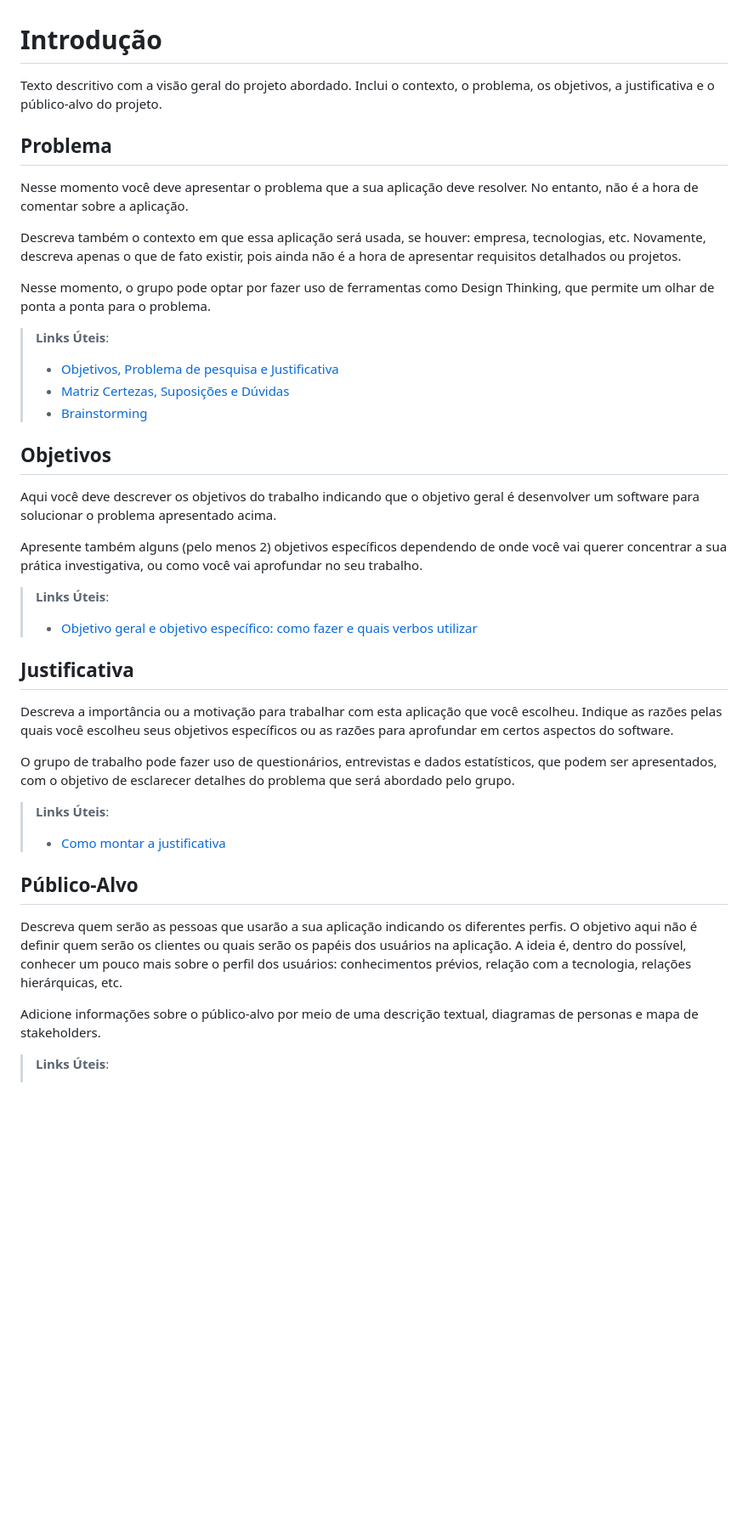
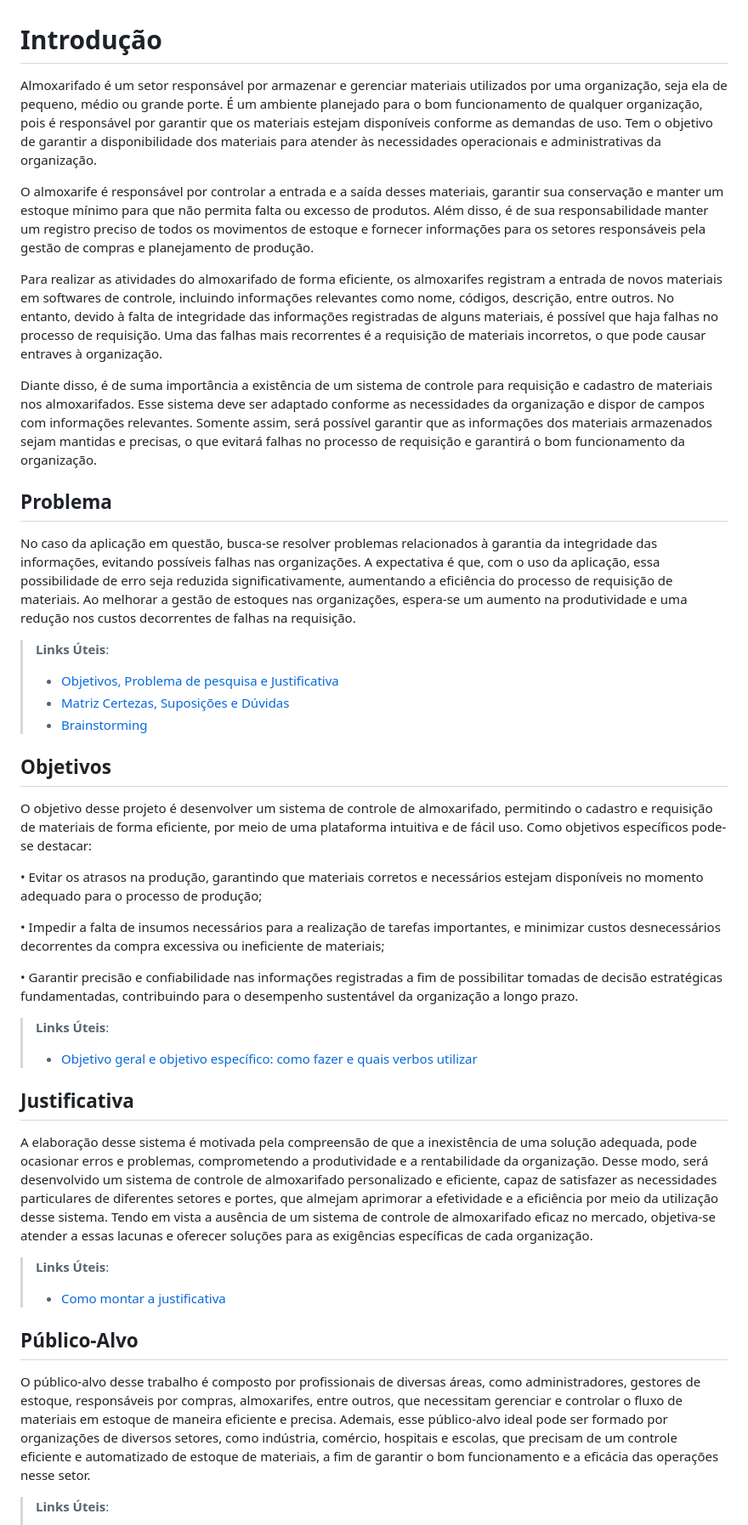
Before and after one commit to ICEI-PUC-Minas-PMV-ADS/pmv-ads-2023-1-e1--proj-web-t8-stockware, a Markdown page: docs/01-Documentação de Contexto.md, the part around the change. Shown at 85% size. GitHub-like rendering; blank space fills up the shorter version.

Commit message:
Introdução

```diff
--- a/docs/01-Documentação de Contexto.md
+++ b/docs/01-Documentação de Contexto.md
@@ -1,13 +1,16 @@
 # Introdução
 
-Texto descritivo com a visão geral do projeto abordado. Inclui o contexto, o problema, os objetivos, a justificativa e o público-alvo do projeto.
+Almoxarifado é um setor responsável por armazenar e gerenciar materiais utilizados por uma organização, seja ela de pequeno, médio ou grande porte. É um ambiente planejado para o bom funcionamento de qualquer organização, pois é responsável por garantir que os materiais estejam disponíveis conforme as demandas de uso. Tem o objetivo de garantir a disponibilidade dos materiais para atender às necessidades operacionais e administrativas da organização.
+
+O almoxarife é responsável por controlar a entrada e a saída desses materiais, garantir sua conservação e manter um estoque mínimo para que não permita falta ou excesso de produtos. Além disso, é de sua responsabilidade manter um registro preciso de todos os movimentos de estoque e fornecer informações para os setores responsáveis pela gestão de compras e planejamento de produção.
+
+Para realizar as atividades do almoxarifado de forma eficiente, os almoxarifes registram a entrada de novos materiais em softwares de controle, incluindo informações relevantes como nome, códigos, descrição, entre outros. No entanto, devido à falta de integridade das informações registradas de alguns materiais, é possível que haja falhas no processo de requisição. Uma das falhas mais recorrentes é a requisição de materiais incorretos, o que pode causar entraves à organização.
+
+Diante disso, é de suma importância a existência de um sistema de controle para requisição e cadastro de materiais nos almoxarifados. Esse sistema deve ser adaptado conforme as necessidades da organização e dispor de campos com informações relevantes. Somente assim, será possível garantir que as informações dos materiais armazenados sejam mantidas e precisas, o que evitará falhas no processo de requisição e garantirá o bom funcionamento da organização.
+
 
 ## Problema
-Nesse momento você deve apresentar o problema que a sua aplicação deve  resolver. No entanto, não é a hora de comentar sobre a aplicação.
-
-Descreva também o contexto em que essa aplicação será usada, se  houver: empresa, tecnologias, etc. Novamente, descreva apenas o que de  fato existir, pois ainda não é a hora de apresentar requisitos  detalhados ou projetos.
-
-Nesse momento, o grupo pode optar por fazer uso  de ferramentas como Design Thinking, que permite um olhar de ponta a ponta para o problema.
+No caso da aplicação em questão, busca-se resolver problemas relacionados à garantia da integridade das informações, evitando possíveis falhas nas organizações. A expectativa é que, com o uso da aplicação, essa possibilidade de erro seja reduzida significativamente, aumentando a eficiência do processo de requisição de materiais. Ao melhorar a gestão de estoques nas organizações, espera-se um aumento na produtividade e uma redução nos custos decorrentes de falhas na requisição.
 
 > **Links Úteis**:
 > - [Objetivos, Problema de pesquisa e Justificativa](https://medium.com/@versioparole/objetivos-problema-de-pesquisa-e-justificativa-c98c8233b9c3)
@@ -16,28 +19,30 @@ Nesse momento, o grupo pode optar por fazer uso  de ferramentas como Design Thin
 
 ## Objetivos
 
-Aqui você deve descrever os objetivos do trabalho indicando que o objetivo geral é desenvolver um software para solucionar o problema apresentado acima.
+O objetivo desse projeto é desenvolver um sistema de controle de almoxarifado, permitindo o cadastro e requisição de materiais de forma eficiente, por meio de uma plataforma intuitiva e de fácil uso.
+Como objetivos específicos pode-se destacar:
 
-Apresente também alguns (pelo menos 2) objetivos específicos dependendo de onde você vai querer concentrar a sua prática investigativa, ou como você vai aprofundar no seu trabalho.
+•	Evitar os atrasos na produção, garantindo que materiais corretos e necessários estejam disponíveis no momento adequado para o processo de produção;
+
+•	Impedir a falta de insumos necessários para a realização de tarefas importantes, e minimizar custos desnecessários decorrentes da compra excessiva ou ineficiente de materiais;
+
+•	Garantir precisão e confiabilidade nas informações registradas a fim de possibilitar tomadas de decisão estratégicas fundamentadas, contribuindo para o desempenho sustentável da organização a longo prazo.
+
 
 > **Links Úteis**:
 > - [Objetivo geral e objetivo específico: como fazer e quais verbos utilizar](https://blog.mettzer.com/diferenca-entre-objetivo-geral-e-objetivo-especifico/)
 
 ## Justificativa
 
-Descreva a importância ou a motivação para trabalhar com esta aplicação que você escolheu. Indique as razões pelas quais você escolheu seus objetivos específicos ou as razões para aprofundar em certos aspectos do software.
-
-O grupo de trabalho pode fazer uso de questionários, entrevistas e dados estatísticos, que podem ser apresentados, com o objetivo de esclarecer detalhes do problema que será abordado pelo grupo.
+A elaboração desse sistema é motivada pela compreensão de que a inexistência de uma solução adequada, pode ocasionar erros e problemas, comprometendo a produtividade e a rentabilidade da organização. Desse modo, será desenvolvido um sistema de controle de almoxarifado personalizado e eficiente, capaz de satisfazer as necessidades particulares de diferentes setores e portes, que almejam aprimorar a efetividade e a eficiência por meio da utilização desse sistema. Tendo em vista a ausência de um sistema de controle de almoxarifado eficaz no mercado, objetiva-se atender a essas lacunas e oferecer soluções para as exigências específicas de cada organização.
 
 > **Links Úteis**:
 > - [Como montar a justificativa](https://guiadamonografia.com.br/como-montar-justificativa-do-tcc/)
 
 ## Público-Alvo
 
-Descreva quem serão as pessoas que usarão a sua aplicação indicando os diferentes perfis. O objetivo aqui não é definir quem serão os clientes ou quais serão os papéis dos usuários na aplicação. A ideia é, dentro do possível, conhecer um pouco mais sobre o perfil dos usuários: conhecimentos prévios, relação com a tecnologia, relações
-hierárquicas, etc.
+O público-alvo desse trabalho é composto por profissionais de diversas áreas, como administradores, gestores de estoque, responsáveis por compras, almoxarifes, entre outros, que necessitam gerenciar e controlar o fluxo de materiais em estoque de maneira eficiente e precisa. Ademais, esse público-alvo ideal pode ser formado por organizações de diversos setores, como indústria, comércio, hospitais e escolas, que precisam de um controle eficiente e automatizado de estoque de materiais, a fim de garantir o bom funcionamento e a eficácia das operações nesse setor.
 
-Adicione informações sobre o público-alvo por meio de uma descrição textual, diagramas de personas e mapa de stakeholders.
 
 > **Links Úteis**:
 > - [Público-alvo](https://blog.hotmart.com/pt-br/publico-alvo/)
```
